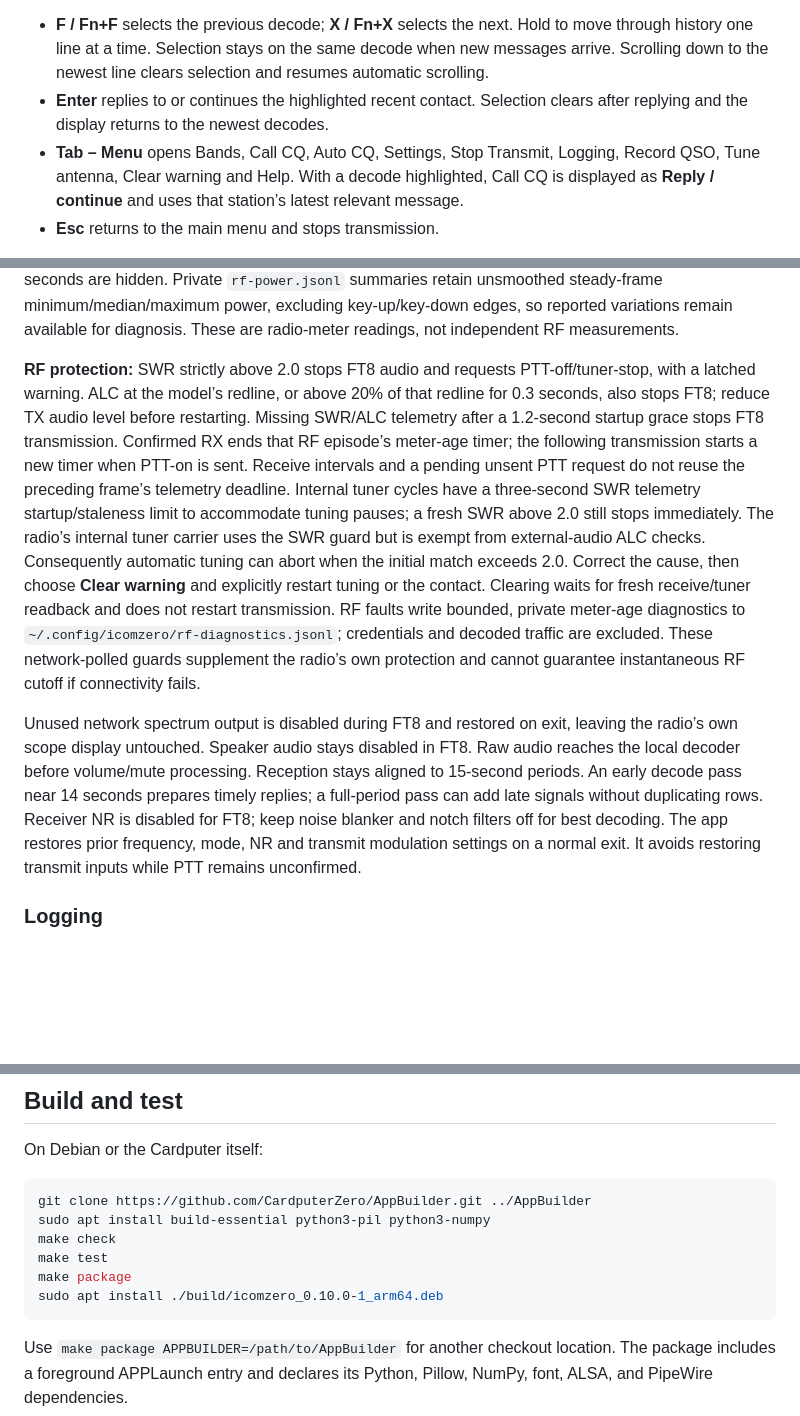
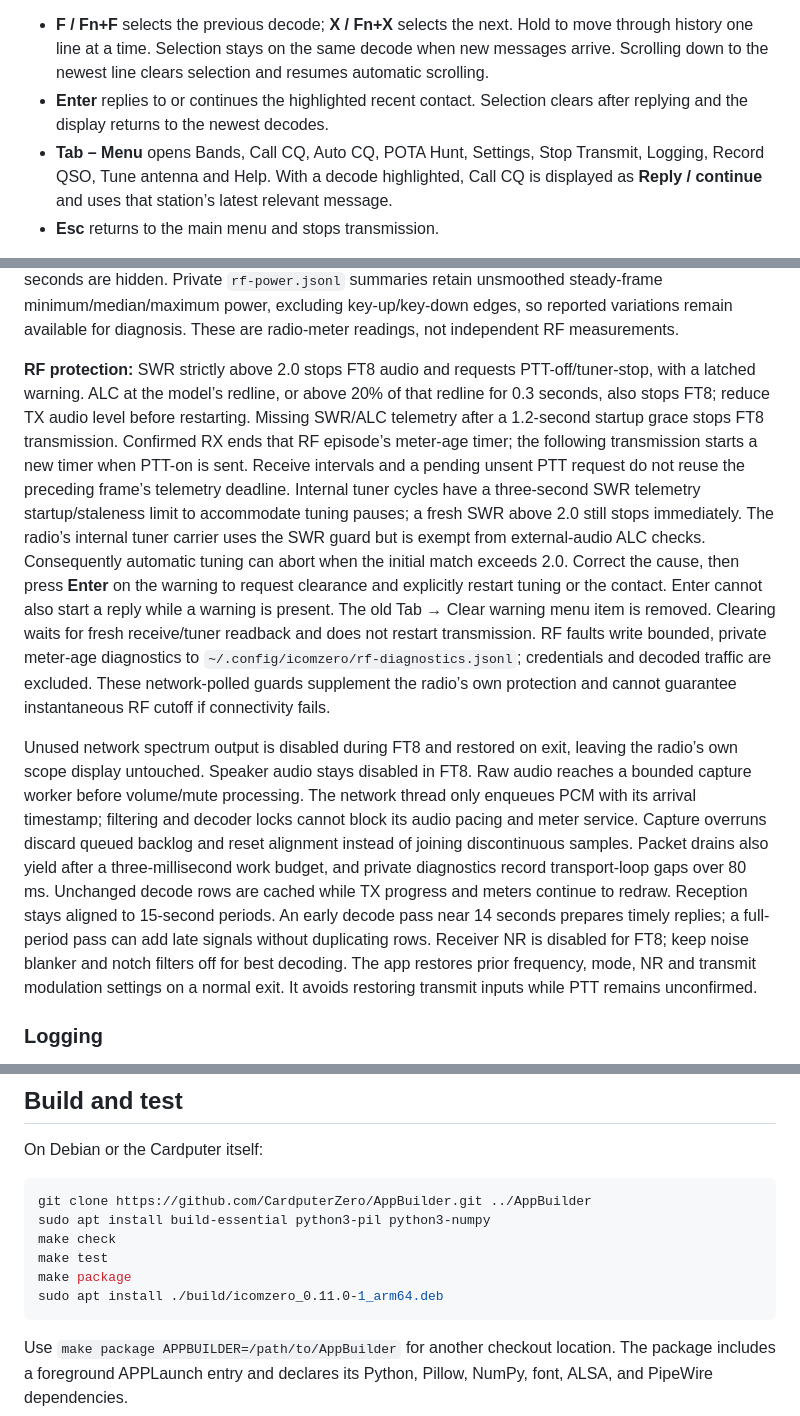
Before and after one commit to unagisan69/ICOMzero, a Markdown page: README.md, 3 parts joined by grey strips. GitHub-like rendering; blank space fills up the shorter version.

````diff
--- a/README.md
+++ b/README.md
@@ -52,7 +52,7 @@ Choose **FT8** from the startup menu. Reception starts silently on **40m, 7.074
 
 - **F / Fn+F** selects the previous decode; **X / Fn+X** selects the next. Hold to move through history one line at a time. Selection stays on the same decode when new messages arrive. Scrolling down to the newest line clears selection and resumes automatic scrolling.
 - **Enter** replies to or continues the highlighted recent contact. Selection clears after replying and the display returns to the newest decodes.
-- **Tab – Menu** opens Bands, Call CQ, Auto CQ, Settings, Stop Transmit, Logging, Record QSO, Tune antenna, Clear warning and Help. With a decode highlighted, Call CQ is displayed as **Reply / continue** and uses that station’s latest relevant message.
+- **Tab – Menu** opens Bands, Call CQ, Auto CQ, POTA Hunt, Settings, Stop Transmit, Logging, Record QSO, Tune antenna and Help. With a decode highlighted, Call CQ is displayed as **Reply / continue** and uses that station’s latest relevant message.
 - **Esc** returns to the main menu and stops transmission.
 
 In **Settings**, enter your callsign and Maidenhead grid (four or six characters), choose your CQ period, TX audio frequency, audio level (10–80%, default 50%), and nominal RF power in watts (default 10 W; TS-890S minimum 5 W). **TX audio Hz defaults to Auto**: replies use the selected station’s decoded audio offset (200–2800 Hz) and lock it for the contact. Auto uses 1500 Hz for your own unanswered CQ and adopts the first responder’s offset. Enter a numeric value to keep a fixed offset; existing saved numeric settings remain manual. Adjust transmit audio for little/no ALC using the radio’s meter. **Call CQ** without a selection starts your own CQ. Replies resume from the latest relevant stage: CQ → grid, grid → report, report → R-report, R-report → RRR, acknowledgment → 73. Known exchanged reports are retained when resuming. An unknown prior report is not invented for logging. Replies derive their opposite even/odd UTC period from the selected station, independently of your own CQ-period setting. A standard contact exchanges grids and signal reports, uses **RRR** (not RR73) for acknowledgment, and finishes with 73. Incoming RR73 is accepted. Ordinary Call CQ/reply retains a five-repetition or three-minute limit. Only one contact is active at a time.
@@ -77,9 +81,9 @@ The device must report NTP synchronization before transmission. The menu shows c
 
 The footer distinguishes a **red dot** (contact/CQ sequence enabled, including receive periods) from red **TX** (radio transmitting, including tuner carriers). Beside TX are fresh SWR and actual watts; receive periods show the configured wattage. The period progress bar turns red during TX and continues from the UTC clock even when receive audio pauses. The watt readout is a rounded, median/EMA-filtered estimate from the pinned wfview meter calibration. Raw SWR/ALC protection remains unfiltered. Samples older than 1.2 seconds are hidden. Private `rf-power.jsonl` summaries retain unsmoothed steady-frame minimum/median/maximum power, excluding key-up/key-down edges, so reported variations remain available for diagnosis. These are radio-meter readings, not independent RF measurements.
 
-**RF protection:** SWR strictly above 2.0 stops FT8 audio and requests PTT-off/tuner-stop, with a latched warning. ALC at the model’s redline, or above 20% of that redline for 0.3 seconds, also stops FT8; reduce TX audio level before restarting. Missing SWR/ALC telemetry after a 1.2-second startup grace stops FT8 transmission. Confirmed RX ends that RF episode’s meter-age timer; the following transmission starts a new timer when PTT-on is sent. Receive intervals and a pending unsent PTT request do not reuse the preceding frame’s telemetry deadline. Internal tuner cycles have a three-second SWR telemetry startup/staleness limit to accommodate tuning pauses; a fresh SWR above 2.0 still stops immediately. The radio’s internal tuner carrier uses the SWR guard but is exempt from external-audio ALC checks. Consequently automatic tuning can abort when the initial match exceeds 2.0. Correct the cause, then choose **Clear warning** and explicitly restart tuning or the contact. Clearing waits for fresh receive/tuner readback and does not restart transmission. RF faults write bounded, private meter-age diagnostics to `~/.config/icomzero/rf-diagnostics.jsonl`; credentials and decoded traffic are excluded. These network-polled guards supplement the radio’s own protection and cannot guarantee instantaneous RF cutoff if connectivity fails.
+**RF protection:** SWR strictly above 2.0 stops FT8 audio and requests PTT-off/tuner-stop, with a latched warning. ALC at the model’s redline, or above 20% of that redline for 0.3 seconds, also stops FT8; reduce TX audio level before restarting. Missing SWR/ALC telemetry after a 1.2-second startup grace stops FT8 transmission. Confirmed RX ends that RF episode’s meter-age timer; the following transmission starts a new timer when PTT-on is sent. Receive intervals and a pending unsent PTT request do not reuse the preceding frame’s telemetry deadline. Internal tuner cycles have a three-second SWR telemetry startup/staleness limit to accommodate tuning pauses; a fresh SWR above 2.0 still stops immediately. The radio’s internal tuner carrier uses the SWR guard but is exempt from external-audio ALC checks. Consequently automatic tuning can abort when the initial match exceeds 2.0. Correct the cause, then press **Enter** on the warning to request clearance and explicitly restart tuning or the contact. Enter cannot also start a reply while a warning is present. The old Tab → Clear warning menu item is removed. Clearing waits for fresh receive/tuner readback and does not restart transmission. RF faults write bounded, private meter-age diagnostics to `~/.config/icomzero/rf-diagnostics.jsonl`; credentials and decoded traffic are excluded. These network-polled guards supplement the radio’s own protection and cannot guarantee instantaneous RF cutoff if connectivity fails.
 
-Unused network spectrum output is disabled during FT8 and restored on exit, leaving the radio’s own scope display untouched. Speaker audio stays disabled in FT8. Raw audio reaches the local decoder before volume/mute processing. Reception stays aligned to 15-second periods. An early decode pass near 14 seconds prepares timely replies; a full-period pass can add late signals without duplicating rows. Receiver NR is disabled for FT8; keep noise blanker and notch filters off for best decoding. The app restores prior frequency, mode, NR and transmit modulation settings on a normal exit. It avoids restoring transmit inputs while PTT remains unconfirmed.
+Unused network spectrum output is disabled during FT8 and restored on exit, leaving the radio’s own scope display untouched. Speaker audio stays disabled in FT8. Raw audio reaches a bounded capture worker before volume/mute processing. The network thread only enqueues PCM with its arrival timestamp; filtering and decoder locks cannot block its audio pacing and meter service. Capture overruns discard queued backlog and reset alignment instead of joining discontinuous samples. Packet drains also yield after a three-millisecond work budget, and private diagnostics record transport-loop gaps over 80 ms. Unchanged decode rows are cached while TX progress and meters continue to redraw. Reception stays aligned to 15-second periods. An early decode pass near 14 seconds prepares timely replies; a full-period pass can add late signals without duplicating rows. Receiver NR is disabled for FT8; keep noise blanker and notch filters off for best decoding. The app restores prior frequency, mode, NR and transmit modulation settings on a normal exit. It avoids restoring transmit inputs while PTT remains unconfirmed.
 
 ### Logging
 
@@ -104,7 +108,7 @@ sudo apt install build-essential python3-pil python3-numpy
 make check
 make test
 make package
-sudo apt install ./build/icomzero_0.10.0-1_arm64.deb
+sudo apt install ./build/icomzero_0.11.0-1_arm64.deb
 ```
 
 Use `make package APPBUILDER=/path/to/AppBuilder` for another checkout location. The package includes a foreground APPLaunch entry and declares its Python, Pillow, NumPy, font, ALSA, and PipeWire dependencies.
````
Also changed, not shown: other parts of README.md (+8 -4 lines), CHANGELOG.md (+8 -0 lines), docs/images/ft8-menu.png, docs/images/ft8-warning.png, docs/images/ft8.png, 15 other files.
